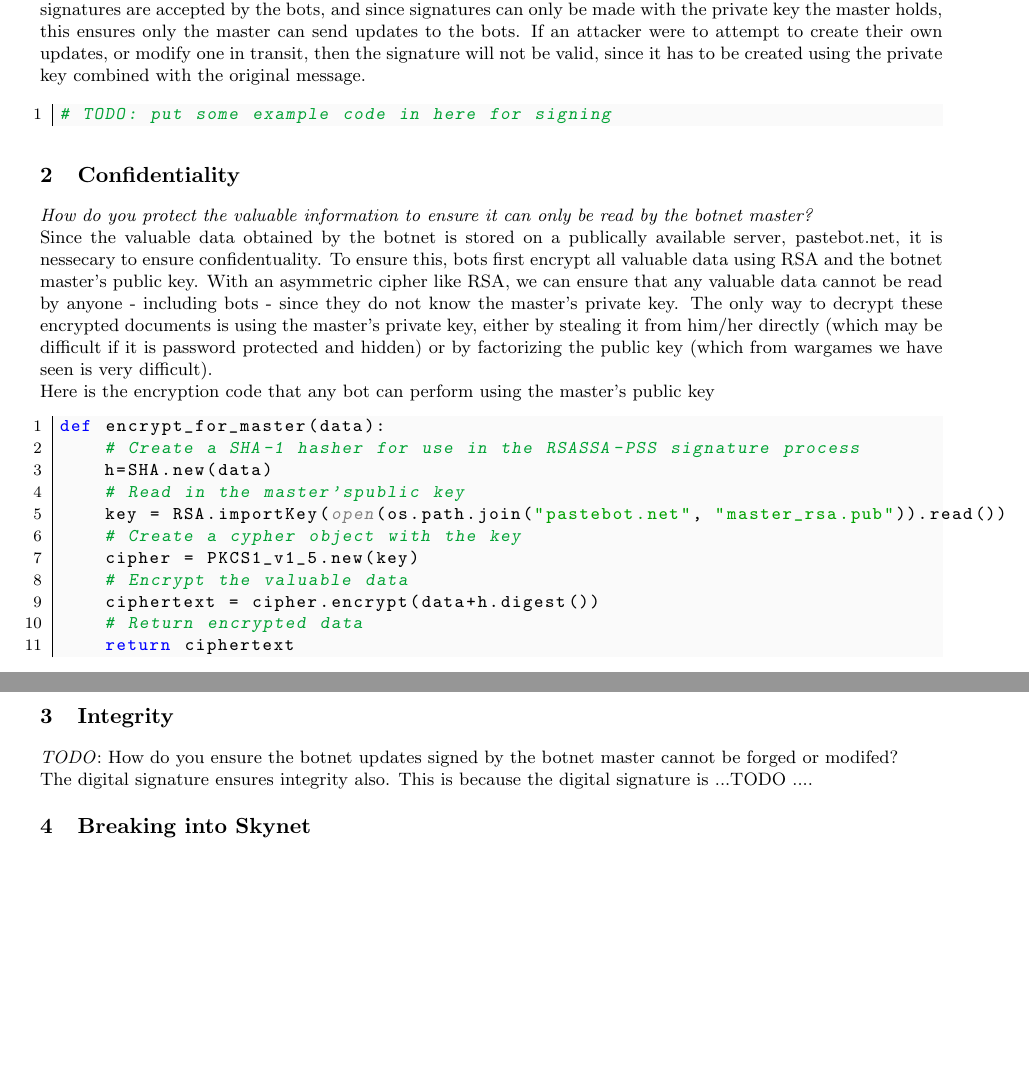
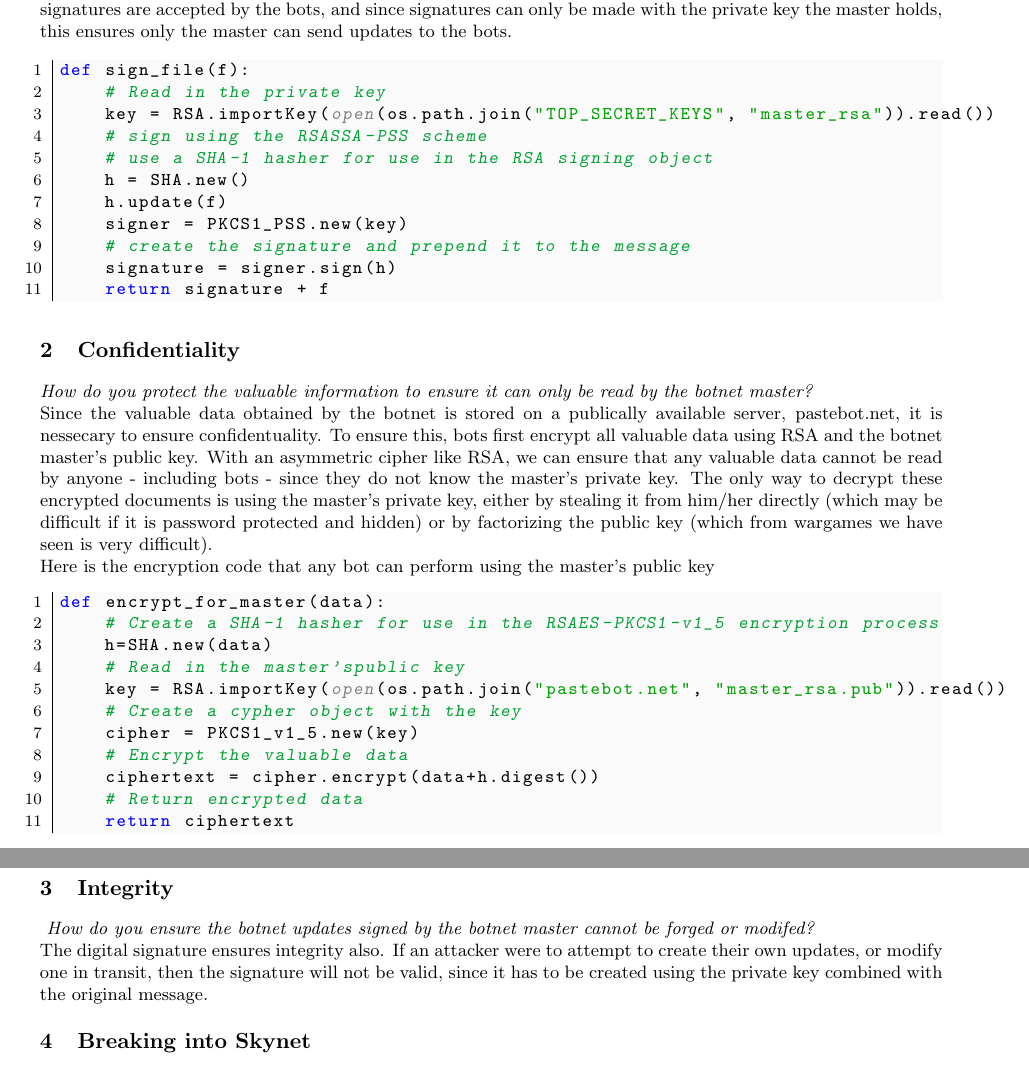
Before and after one commit to Mistty/ELEC5616, a LaTeX document (project_kd/skynet_part2/doc/doc.tex): two parts of pages 1 and 2 of 2, joined at a grey line, cut so that both start at the same text, the shorter picture padded with empty space. Compiled offline with pdfLaTeX.

Commit message:
Fixed some of the docs - integrity

```diff
--- a/project_kd/skynet_part2/doc/doc.tex
+++ b/project_kd/skynet_part2/doc/doc.tex
@@ -69,12 +69,22 @@ emphstyle={\color{self}\slshape},
 \section{Authentication}
 \emph{How do you ensure the only one who can send updates to SkyNet is the botnet master?}
 
-Updates made to pastebot.net need to be signed by the master for them to be considered valid. We used asymmetric encryption using the RSA digital signature protocol with appendix according to PKCS\#1 PSS, which counters vulnerabilities introduced by using RSA encryption without proper cryptographic padding. The RSA keypair generated by the master is used for this signature, since the signatures make use of the master's private key. A bot then uses the master's public key which is made available to verify the signature. Only valid signatures are accepted by the bots, and since signatures can only be made with the private key the master holds, this ensures only the master can send updates to the bots. If an attacker were to attempt to create their own updates, or modify one in transit, then the signature will not be valid, since it has to be created using the private key combined with the original message.
+Updates made to pastebot.net need to be signed by the master for them to be considered valid. We used asymmetric encryption using the RSA digital signature protocol with appendix according to PKCS\#1 PSS, which counters vulnerabilities introduced by using RSA encryption without proper cryptographic padding. The RSA keypair generated by the master is used for this signature, since the signatures make use of the master's private key. A bot then uses the master's public key which is made available to verify the signature. Only valid signatures are accepted by the bots, and since signatures can only be made with the private key the master holds, this ensures only the master can send updates to the bots.
 
 \begin{center}
 \vspace{-2ex}
 \begin{python}
-# TODO: put some example code in here for signing
+def sign_file(f):
+    # Read in the private key
+    key = RSA.importKey(open(os.path.join("TOP_SECRET_KEYS", "master_rsa")).read())
+    # sign using the RSASSA-PSS scheme
+    # use a SHA-1 hasher for use in the RSA signing object
+    h = SHA.new()
+    h.update(f)
+    signer = PKCS1_PSS.new(key)
+    # create the signature and prepend it to the message
+    signature = signer.sign(h)
+    return signature + f
 \end{python}
 \end{center}
 
@@ -88,7 +98,7 @@ Here is the encryption code that any bot can perform using the master's public k
 \vspace{-2ex}
 \begin{python}
 def encrypt_for_master(data):
-    # Create a SHA-1 hasher for use in the RSASSA-PSS signature process
+    # Create a SHA-1 hasher for use in the RSAES-PKCS1-v1_5 encryption process
     h=SHA.new(data)
     # Read in the master'spublic key
     key = RSA.importKey(open(os.path.join("pastebot.net", "master_rsa.pub")).read())
@@ -125,9 +135,9 @@ def decrypt_valuables(f):
 
 \section{Integrity}
 
-\emph{TODO}: How do you ensure the botnet updates signed by the botnet master cannot be forged or modifed?
+\emph{ How do you ensure the botnet updates signed by the botnet master cannot be forged or modifed?}
 
-The digital signature ensures integrity also. This is because the digital signature is ...TODO ....
+The digital signature ensures integrity also. If an attacker were to attempt to create their own updates, or modify one in transit, then the signature will not be valid, since it has to be created using the private key combined with the original message.
 
 \section{Breaking into Skynet}
 \emph{If SkyNet's botnet code is dismantled and/or the source code for it stolen, does your scheme become less secure?}
```
Also changed, not shown: 1 other file.
